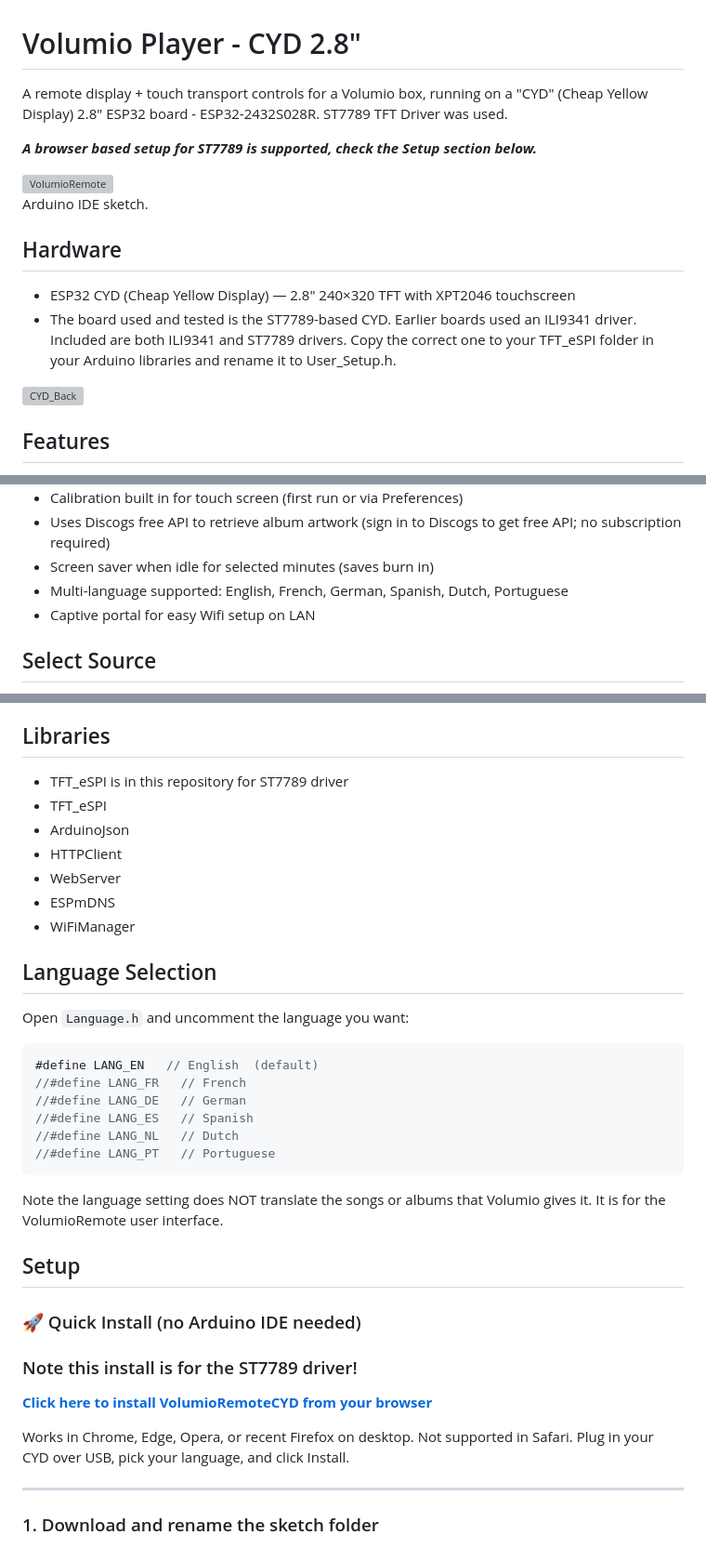
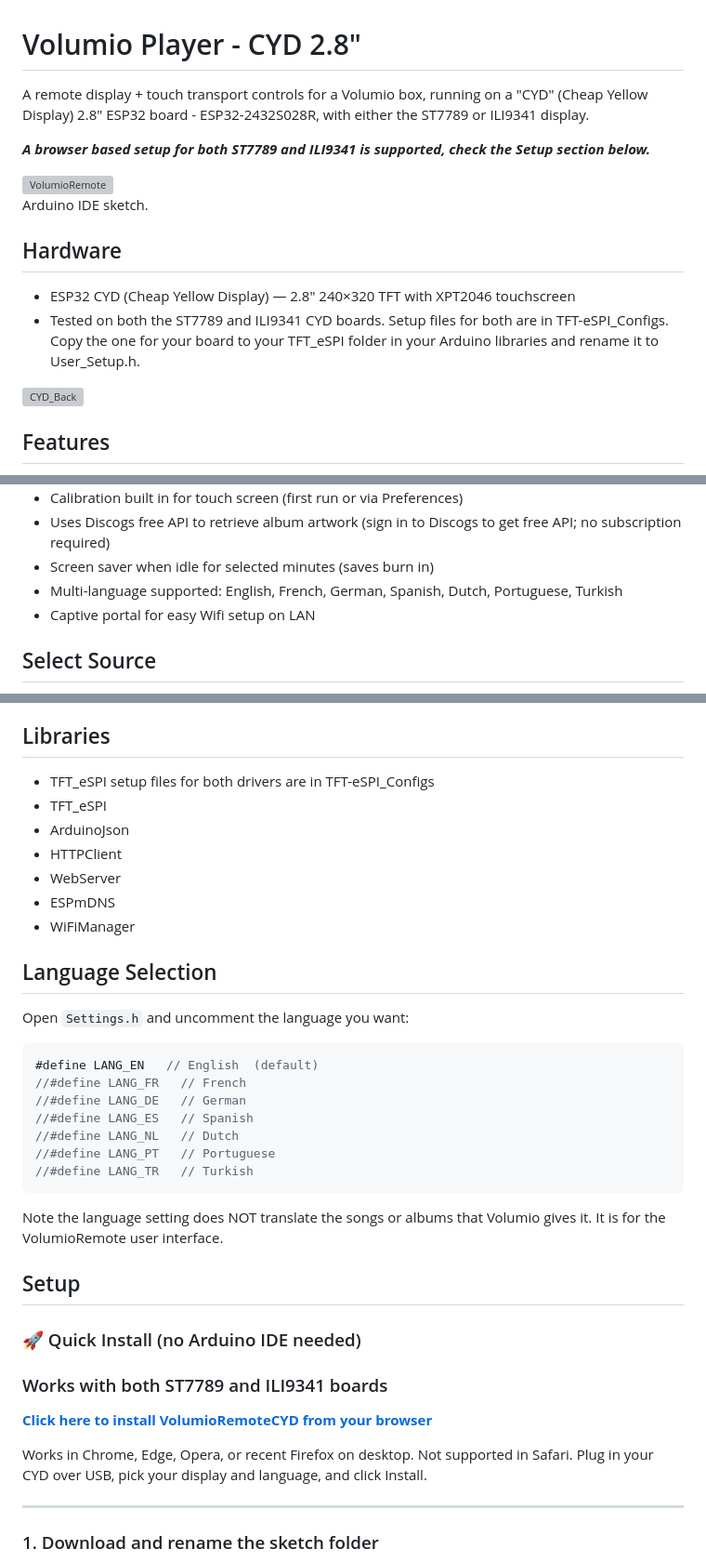
Before and after one commit to wabbitguy/VolumioRemoteCYD, a Markdown page: README.md, 3 parts joined by grey strips. Shown at 93% size. Rendered like a GitHub page; grey boxes are pictures that could not be loaded.

Commit message:
Added easy install link

````diff
--- a/README.md
+++ b/README.md
@@ -1,9 +1,9 @@
 # Volumio Player - CYD 2.8"
 
 A remote display + touch transport controls for a Volumio box, running on
-a "CYD" (Cheap Yellow Display) 2.8" ESP32 board - ESP32-2432S028R. ST7789 TFT Driver was used.
+a "CYD" (Cheap Yellow Display) 2.8" ESP32 board - ESP32-2432S028R, with either the ST7789 or ILI9341 display.
 
-***A browser based setup for ST7789 is supported, check the Setup section below.***
+***A browser based setup for both ST7789 and ILI9341 is supported, check the Setup section below.***
 
 <img width="275" height="480" alt="VolumioRemote" src="https://github.com/user-attachments/assets/de219ee3-b152-4103-84b6-af598e80fac5" />
 
@@ -12,7 +12,7 @@ Arduino IDE sketch.
 ## Hardware
 
 * ESP32 CYD (Cheap Yellow Display) — 2.8" 240×320 TFT with XPT2046 touchscreen
-* The board used and tested is the ST7789-based CYD. Earlier boards used an ILI9341 driver. Included are both ILI9341 and ST7789 drivers. Copy the correct one to your TFT_eSPI folder in your Arduino libraries and rename it to User_Setup.h.
+* Tested on both the ST7789 and ILI9341 CYD boards. Setup files for both are in TFT-eSPI_Configs. Copy the one for your board to your TFT_eSPI folder in your Arduino libraries and rename it to User_Setup.h.
 
 <img width="480" height="287" alt="CYD_Back" src="https://github.com/user-attachments/assets/9724d696-0d97-4f9f-8807-8aac3eacd8e9" />
 
@@ -31,7 +31,7 @@ Arduino IDE sketch.
 * Calibration built in for touch screen (first run or via Preferences)
 * Uses Discogs free API to retrieve album artwork (sign in to Discogs to get free API; no subscription required)
 * Screen saver when idle for selected minutes (saves burn in)
-* Multi-language supported: English, French, German, Spanish, Dutch, Portuguese
+* Multi-language supported: English, French, German, Spanish, Dutch, Portuguese, Turkish
 * Captive portal for easy Wifi setup on LAN
 
 
@@ -63,7 +63,7 @@ The USB/Playlist play section mirrors the way Volumio works in a web browser. If
 
 ## Libraries
 
-* TFT_eSPI is in this repository for ST7789 driver
+* TFT_eSPI setup files for both drivers are in TFT-eSPI_Configs
 * TFT_eSPI
 * ArduinoJson
 * HTTPClient
@@ -74,7 +74,7 @@ The USB/Playlist play section mirrors the way Volumio works in a web browser. If
 
 ## Language Selection
 
-Open `Language.h` and uncomment the language you want:
+Open `Settings.h` and uncomment the language you want:
 
 ```cpp
 #define LANG_EN   // English  (default)
@@ -83,6 +83,7 @@ Open `Language.h` and uncomment the language you want:
 //#define LANG_ES   // Spanish
 //#define LANG_NL   // Dutch
 //#define LANG_PT   // Portuguese
+//#define LANG_TR   // Turkish
 ```
 
 Note the language setting does NOT translate the songs or albums that Volumio gives it. It is for the VolumioRemote user interface.
@@ -91,11 +92,11 @@ Note the language setting does NOT translate the songs or albums that Volumio gi
 ## Setup
 
 ### 🚀 Quick Install (no Arduino IDE needed)
-### Note this install is for the ST7789 driver!
+### Works with both ST7789 and ILI9341 boards
 
 [**Click here to install VolumioRemoteCYD from your browser**](https://wabbitguy.github.io/VolumioRemoteCYD-Install/)
 
-Works in Chrome, Edge, Opera, or recent Firefox on desktop. Not supported in Safari. Plug in your CYD over USB, pick your language, and click Install.
+Works in Chrome, Edge, Opera, or recent Firefox on desktop. Not supported in Safari. Plug in your CYD over USB, pick your display and language, and click Install.
 
 -----
 ### 1. Download and rename the sketch folder
````
